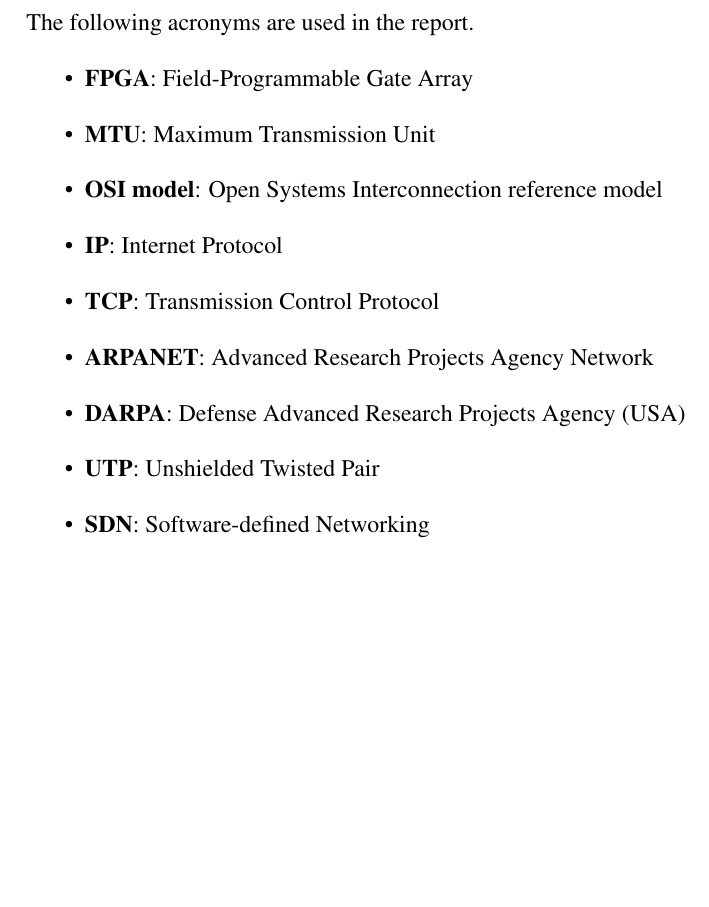
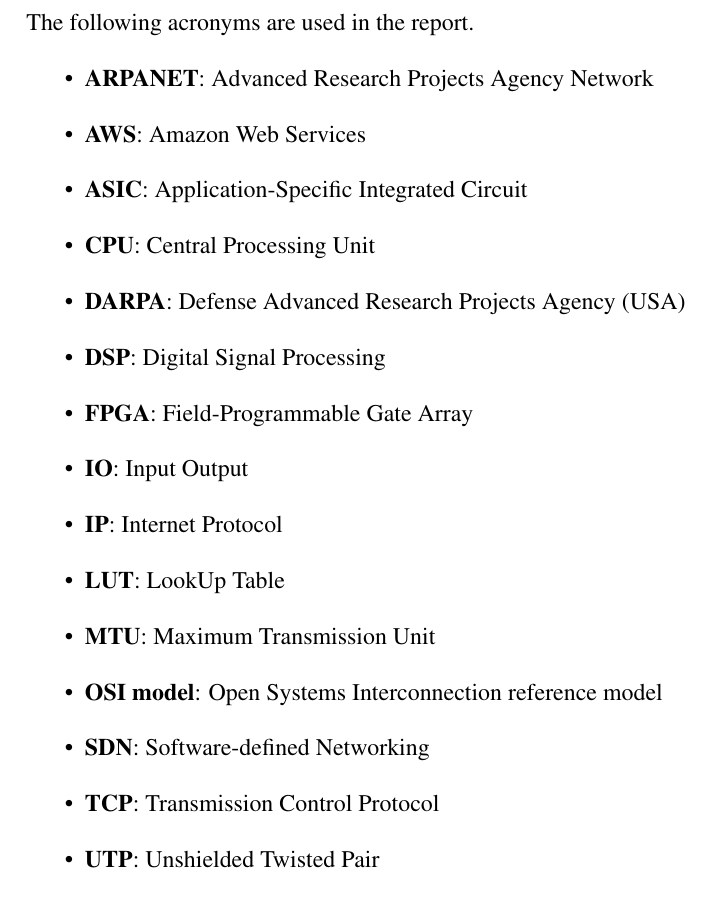
Before and after one commit to bmaximuml/CS351-Reports, a LaTeX document (final_report.tex, which reads final_report_content/glossary.tex): part of page 3 of 26, cut so that both start at the same text, the shorter picture padded with empty space. Compiled offline with pdfLaTeX.

Commit message:
Improve glossary

```diff
--- a/final_report_content/glossary.tex
+++ b/final_report_content/glossary.tex
@@ -1,12 +1,18 @@
 The following acronyms are used in the report.
 \begin{itemize}
+  \item \textbf{ARPANET}: Advanced Research Projects Agency Network
+  \item \textbf{AWS}: Amazon Web Services
+  \item \textbf{ASIC}: Application-Specific Integrated Circuit
+  \item \textbf{CPU}: Central Processing Unit
+  \item \textbf{DARPA}: Defense Advanced Research Projects Agency (USA)
+  \item \textbf{DSP}: Digital Signal Processing
   \item \textbf{FPGA}: Field-Programmable Gate Array
+  \item \textbf{IO}: Input Output
+  \item \textbf{IP}: Internet Protocol
+  \item \textbf{LUT}: LookUp Table
   \item \textbf{MTU}: Maximum Transmission Unit
   \item \textbf{OSI model}: Open Systems Interconnection reference model
-  \item \textbf{IP}: Internet Protocol
+  \item \textbf{SDN}: Software-defined Networking
   \item \textbf{TCP}: Transmission Control Protocol
-  \item \textbf{ARPANET}: Advanced Research Projects Agency Network
-  \item \textbf{DARPA}: Defense Advanced Research Projects Agency (USA)
   \item \textbf{UTP}: Unshielded Twisted Pair
-  \item \textbf{SDN}: Software-defined Networking
 \end{itemize}
```
